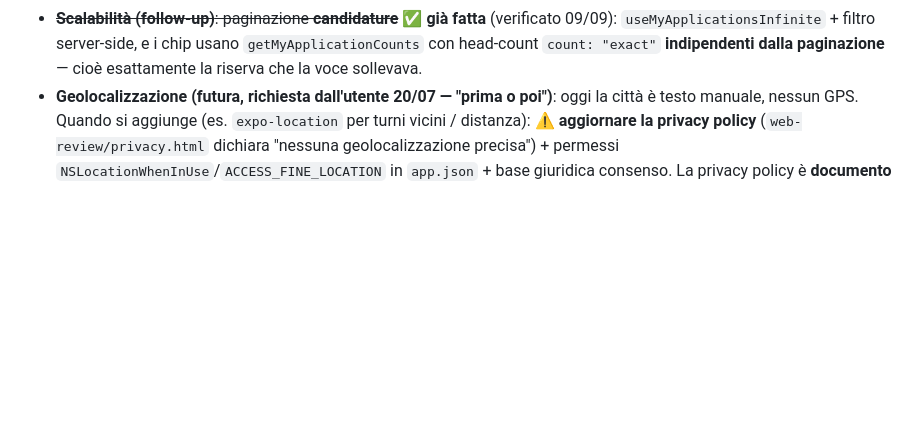
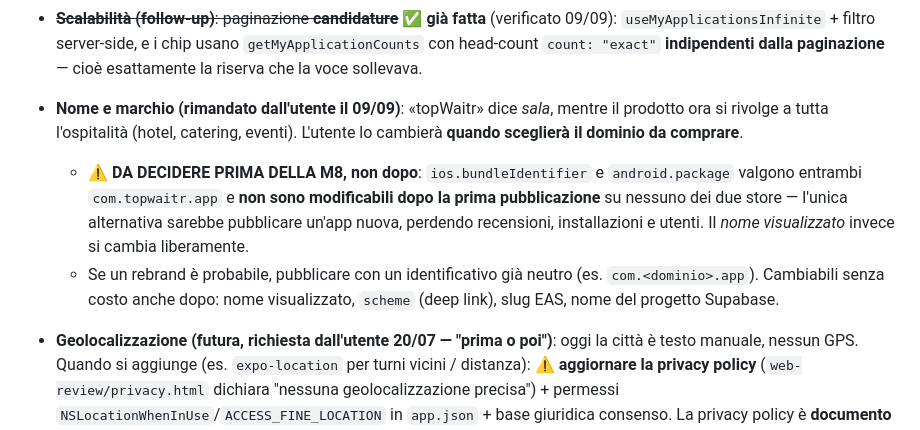
Before and after one commit to mattiacaprioli/topWaitr, a Markdown page: TASKS.md, the part around the change. GitHub-like rendering; blank space fills up the shorter version.

Commit message:
docs(tasks): rebrand rimandato, ma il bundle identifier va deciso prima della M8
L'utente cambiera' il nome quando scegliera' il dominio. Annotato che
ios.bundleIdentifier e android.package (com.topwaitr.app) NON sono
modificabili dopo la prima pubblicazione su nessuno dei due store: l'unica
alternativa sarebbe una app nuova, perdendo recensioni e installazioni. Il
nome visualizzato invece resta cambiabile.

Co-Authored-By: Claude Opus 5 <noreply@anthropic.com>

```diff
--- a/TASKS.md
+++ b/TASKS.md
@@ -131,6 +131,10 @@ Estensione del posizionamento oltre la ristorazione: catering, hotel, discoteche
   - [ ] **Data safety form** di Play Console: dichiarare email, nome, foto, messaggi, token push.
 - **Staff (evoluzioni)**: ~~**modifica turni interni** dopo la creazione~~ ✅ **già fatta** dal 15/07 (commit `641005e`): `InternalShiftEditForm` in `(manager)/shift/edit/[id].tsx` copre giorno, orari, fabbisogno per ruolo, aggiunta/rimozione assegnati e note — la voce era rimasta aperta per errore. Restano aperti: invito via **QR/codice** (oltre email); valutare **soft-delete** dei membri per non perdere lo storico ore alla rimozione; vista **agenda/calendario**.
 - ~~**Scalabilità (follow-up)**: paginazione **candidature**~~ ✅ **già fatta** (verificato 09/09): `useMyApplicationsInfinite` + filtro server-side, e i chip usano `getMyApplicationCounts` con head-count `count: "exact"` **indipendenti dalla paginazione** — cioè esattamente la riserva che la voce sollevava.
+- **Nome e marchio (rimandato dall'utente il 09/09)**: «topWaitr» dice *sala*, mentre il prodotto ora si rivolge a tutta l'ospitalità (hotel, catering, eventi). L'utente lo cambierà **quando sceglierà il dominio da comprare**.
+  - ⚠️ **DA DECIDERE PRIMA DELLA M8, non dopo**: `ios.bundleIdentifier` e `android.package` valgono entrambi `com.topwaitr.app` e **non sono modificabili dopo la prima pubblicazione** su nessuno dei due store — l'unica alternativa sarebbe pubblicare un'app nuova, perdendo recensioni, installazioni e utenti. Il *nome visualizzato* invece si cambia liberamente.
+  - Se un rebrand è probabile, pubblicare con un identificativo già neutro (es. `com.<dominio>.app`). Cambiabili senza costo anche dopo: nome visualizzato, `scheme` (deep link), slug EAS, nome del progetto Supabase.
+
 - **Geolocalizzazione (futura, richiesta dall'utente 20/07 — "prima o poi")**: oggi la città è testo manuale, nessun GPS. Quando si aggiunge (es. `expo-location` per turni vicini / distanza): ⚠️ **aggiornare la privacy policy** (`web-review/privacy.html` dichiara "nessuna geolocalizzazione precisa") + permessi `NSLocationWhenInUse`/`ACCESS_FINE_LOCATION` in `app.json` + base giuridica consenso. La privacy policy è **documento vivo**: come le slide onboarding, va aggiornata quando cambia cosa raccoglie l'app.
 - **Recensioni**: verifica "via scontrino" (`verified`/`status`/`receipt_ref` predisposti) + moderazione; badge di eccellenza (da `reviews.tags`); statistiche/andamento rating.
 - **Parte economica** (futura, non MVP): **telaio Pro COSTRUITO** (19/07, vedi sotto) senza prezzi; manca solo il modello di monetizzazione + Stripe + flip del default `plan` a 'free'.
```
